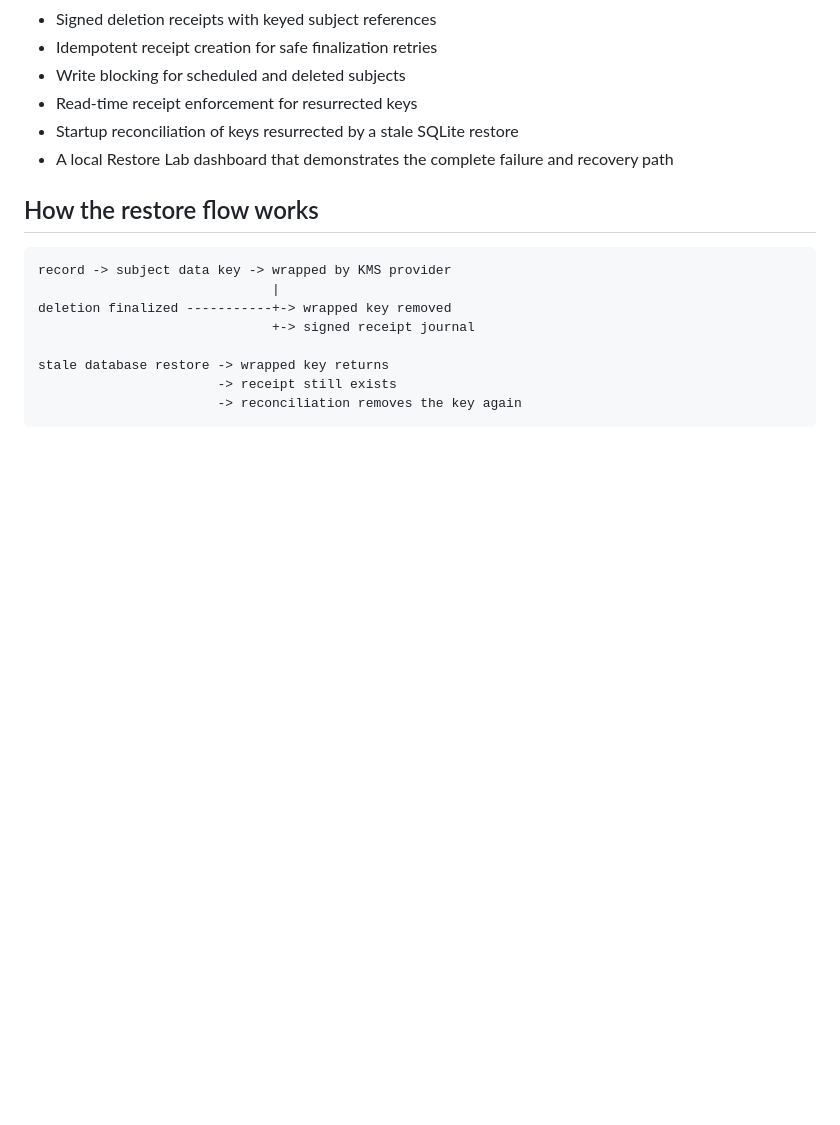
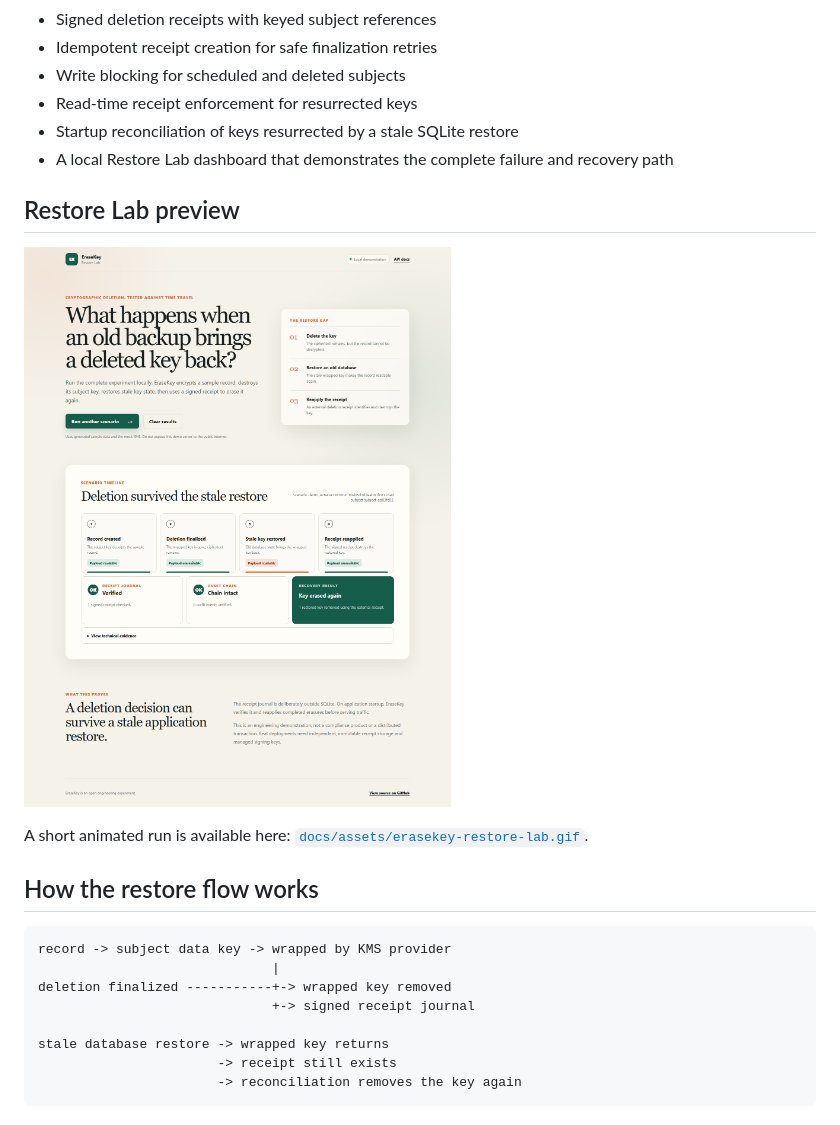
Before and after one commit to Qarait/EraseKey, a Markdown page: README.md, the part around the change. Drawn GitHub-style; pictures changed too: docs/assets/erasekey-restore-lab.png (added); blank space fills up the shorter version.

````diff
--- a/README.md
+++ b/README.md
@@ -36,6 +36,11 @@ deletion intent across that boundary.
 - Startup reconciliation of keys resurrected by a stale SQLite restore
 - A local Restore Lab dashboard that demonstrates the complete failure and recovery path
 
+## Restore Lab preview
+
+![EraseKey Restore Lab dashboard](docs/assets/erasekey-restore-lab.png)
+
+A short animated run is available here: [`docs/assets/erasekey-restore-lab.gif`](docs/assets/erasekey-restore-lab.gif).
 ## How the restore flow works
 
 ```text
````
Also changed, not shown: mvp/erasekey/README.md (+5 -0 lines), docs/assets/erasekey-restore-lab.gif (added), 1 other file.
